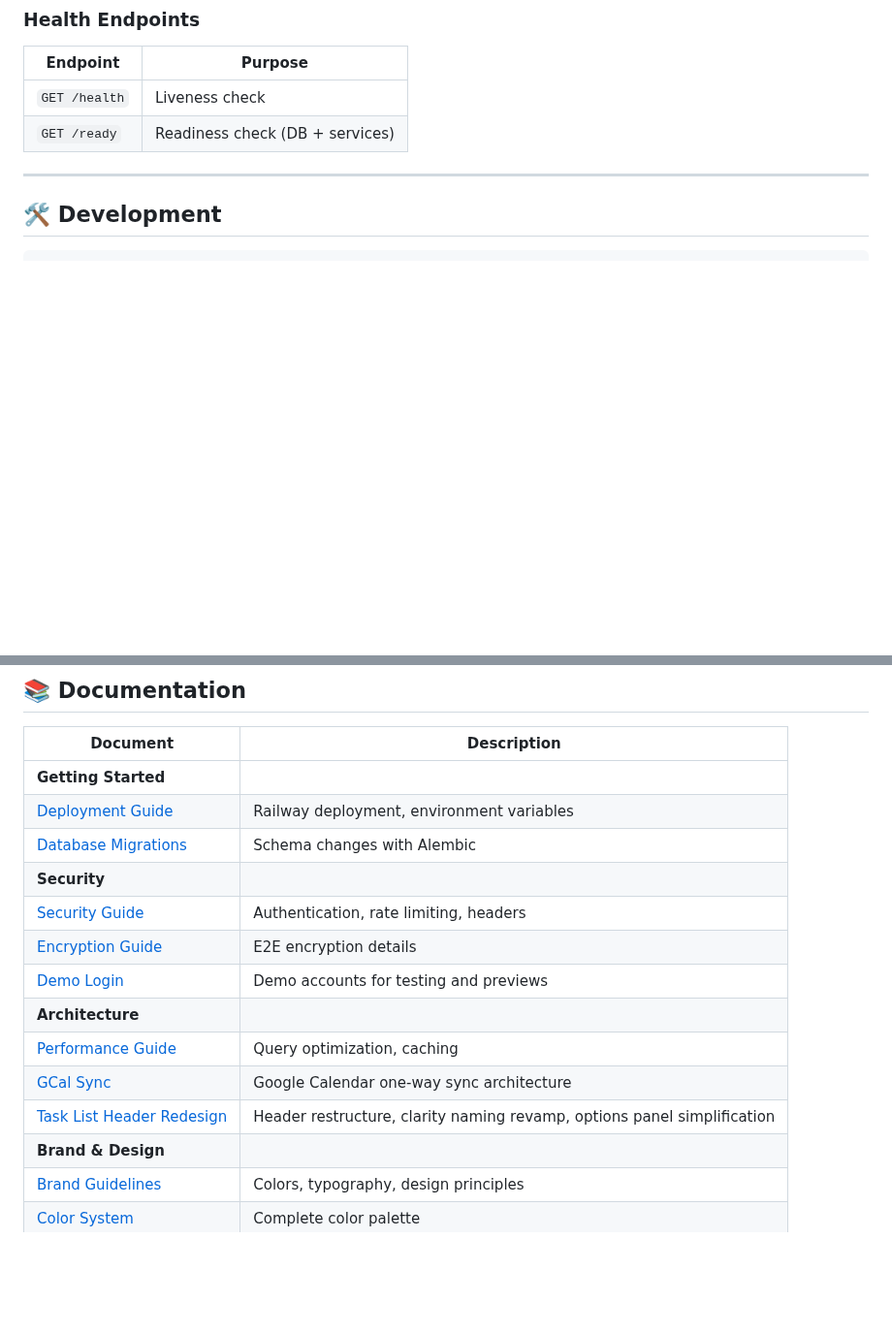
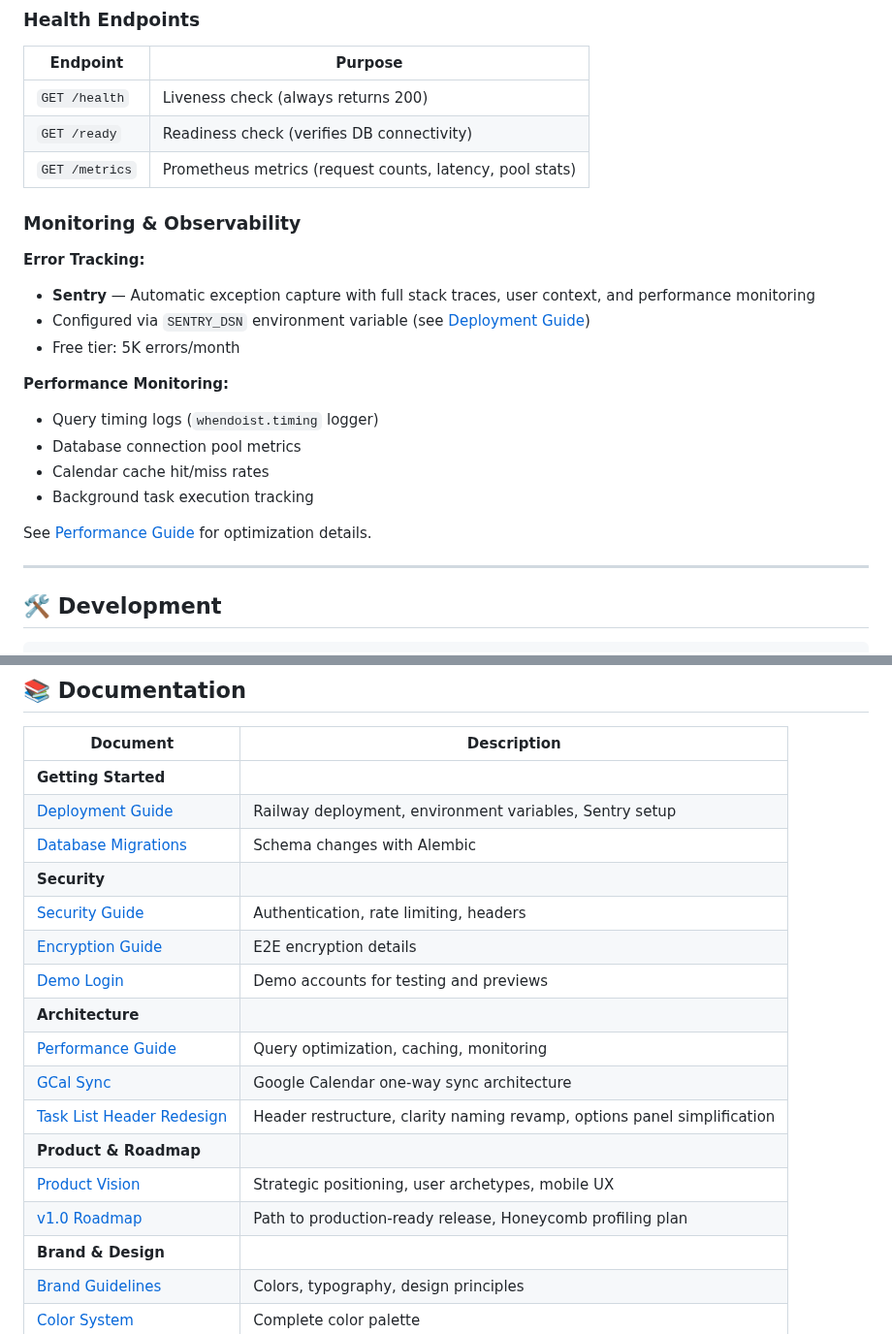
Before and after one commit to aleksandr-bogdanov/whendoist, a Markdown page: README.md, 2 parts joined by grey strips. Shown at 97% size. Rendered like a GitHub page; blank space fills up the shorter version.

```diff
--- a/README.md
+++ b/README.md
@@ -127,8 +127,24 @@ See the [Deployment Guide](docs/DEPLOYMENT.md) for detailed instructions.
 
 | Endpoint | Purpose |
 |----------|---------|
-| `GET /health` | Liveness check |
-| `GET /ready` | Readiness check (DB + services) |
+| `GET /health` | Liveness check (always returns 200) |
+| `GET /ready` | Readiness check (verifies DB connectivity) |
+| `GET /metrics` | Prometheus metrics (request counts, latency, pool stats) |
+
+### Monitoring & Observability
+
+**Error Tracking:**
+- **Sentry** — Automatic exception capture with full stack traces, user context, and performance monitoring
+- Configured via `SENTRY_DSN` environment variable (see [Deployment Guide](docs/DEPLOYMENT.md))
+- Free tier: 5K errors/month
+
+**Performance Monitoring:**
+- Query timing logs (`whendoist.timing` logger)
+- Database connection pool metrics
+- Calendar cache hit/miss rates
+- Background task execution tracking
+
+See [Performance Guide](docs/PERFORMANCE.md) for optimization details.
 
 ---
 
@@ -157,16 +173,19 @@ just fmt      # Format code
 | Document | Description |
 |----------|-------------|
 | **Getting Started** | |
-| [Deployment Guide](docs/DEPLOYMENT.md) | Railway deployment, environment variables |
+| [Deployment Guide](docs/DEPLOYMENT.md) | Railway deployment, environment variables, Sentry setup |
 | [Database Migrations](docs/MIGRATIONS.md) | Schema changes with Alembic |
 | **Security** | |
 | [Security Guide](docs/SECURITY.md) | Authentication, rate limiting, headers |
 | [Encryption Guide](docs/ENCRYPTION.md) | E2E encryption details |
 | [Demo Login](docs/DEMO-LOGIN.md) | Demo accounts for testing and previews |
 | **Architecture** | |
-| [Performance Guide](docs/PERFORMANCE.md) | Query optimization, caching |
+| [Performance Guide](docs/PERFORMANCE.md) | Query optimization, caching, monitoring |
 | [GCal Sync](docs/GCAL-SYNC.md) | Google Calendar one-way sync architecture |
 | [Task List Header Redesign](docs/TASK-LIST-HEADER-REDESIGN.md) | Header restructure, clarity naming revamp, options panel simplification |
+| **Product & Roadmap** | |
+| [Product Vision](docs/PRODUCT-VISION.md) | Strategic positioning, user archetypes, mobile UX |
+| [v1.0 Roadmap](docs/V1-ROADMAP.md) | Path to production-ready release, Honeycomb profiling plan |
 | **Brand & Design** | |
 | [Brand Guidelines](BRAND.md) | Colors, typography, design principles |
 | [Color System](docs/brand/COLOR-SYSTEM.md) | Complete color palette |
```
Also changed, not shown: docs/PERFORMANCE.md (+76 -6 lines), docs/V1-ROADMAP.md (added, +416 -0 lines).
